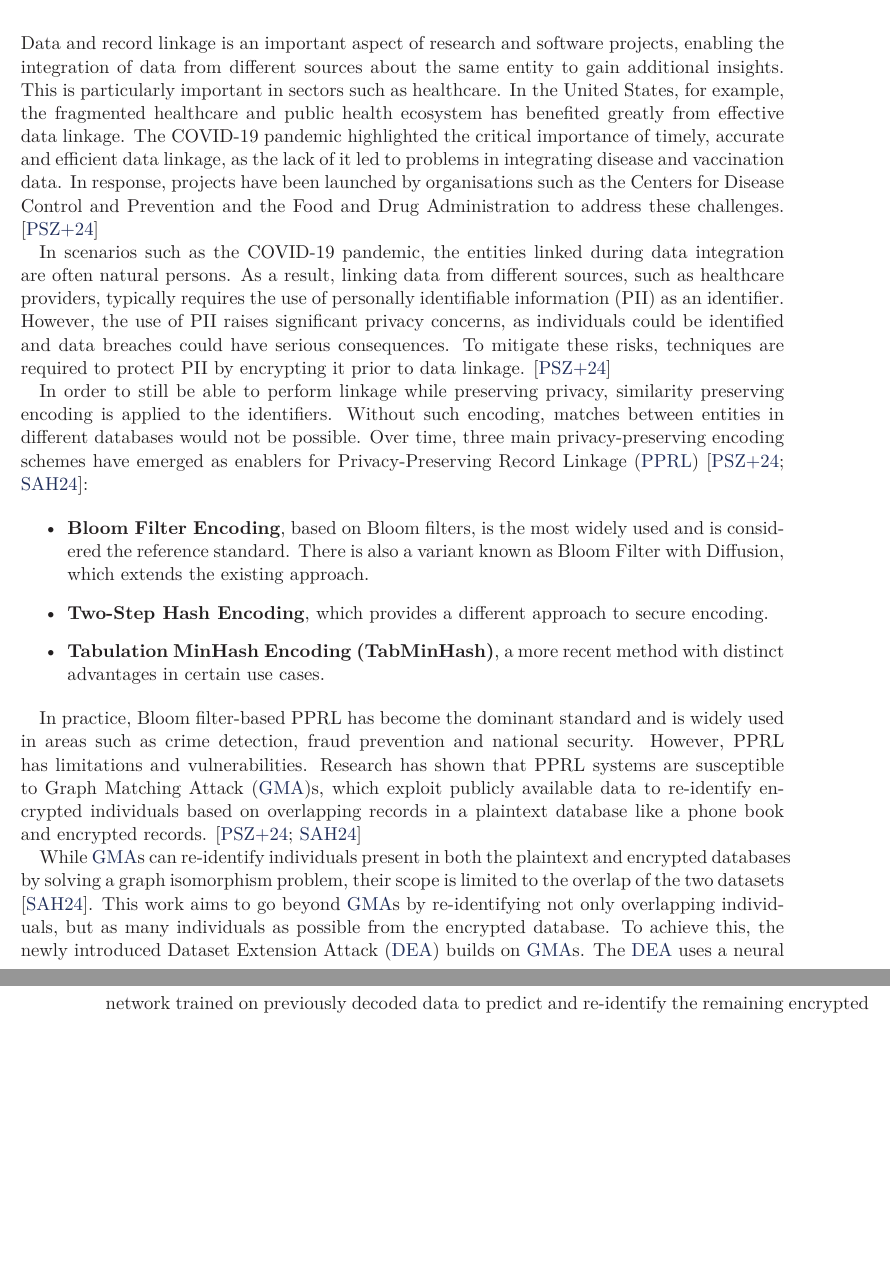
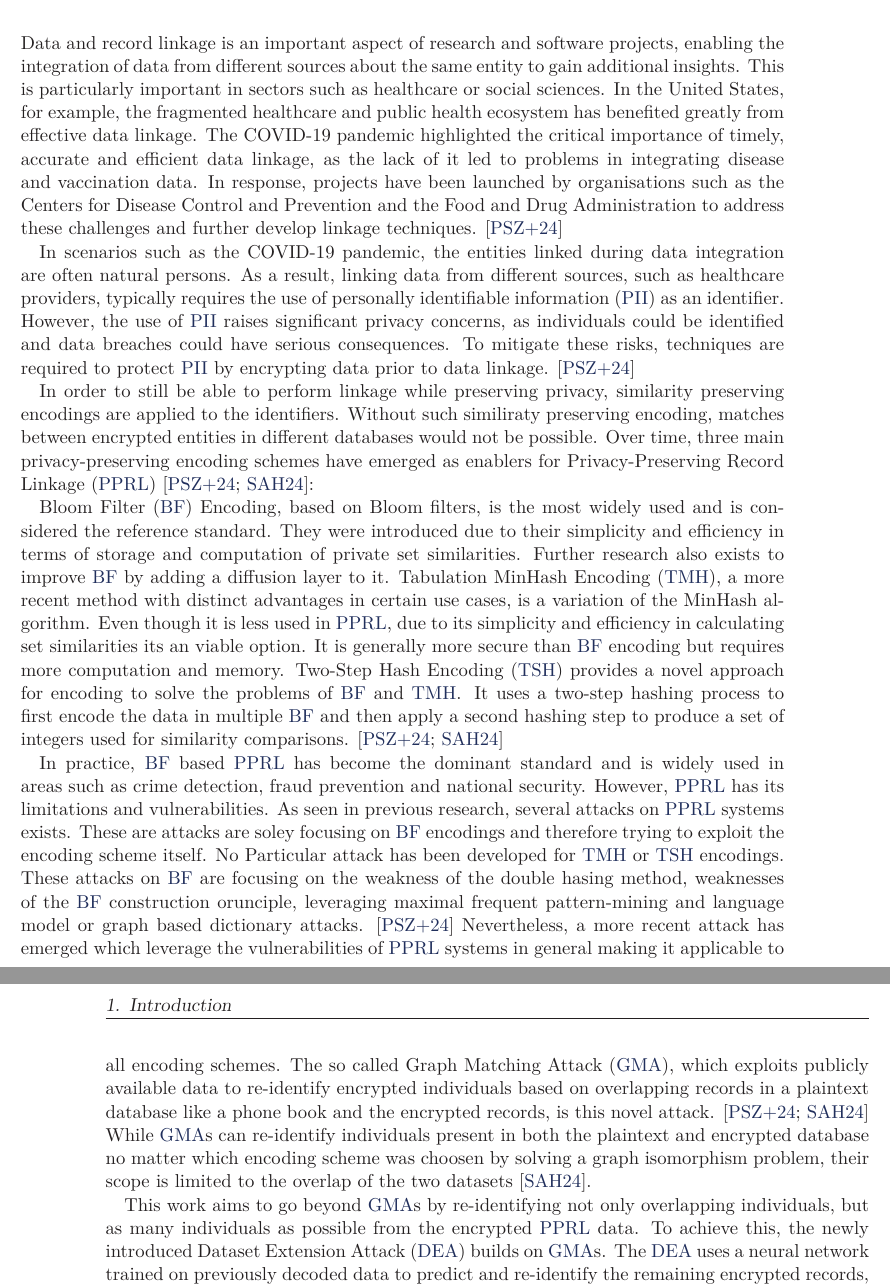
Before and after one commit to marcelmildenberger/dataset-extension-attack-thesis, a LaTeX thesis (main.tex, which reads chapters/intro.tex, frontmatter/acronyms.tex): two parts of pages 17 and 18 of 33, joined at a grey line, cut so that both start at the same text, the shorter picture padded with empty space. Compiled offline with XeLaTeX.

Commit message:
session 06.02

```diff
--- a/chapters/intro.tex
+++ b/chapters/intro.tex
@@ -11,35 +11,44 @@
 % Introduce the concept of Graph Matching Attacks (GMAs) and the more advanced Dataset Extension Attacks (DEAs)
 % State the objective of your thesis: to investigate the vulnerabilities of PPRL systems to DEAs and improve attack techniques using neural networks
 Data and record linkage is an important aspect of research and software projects, enabling the integration of data from different sources about the same entity to gain additional insights.
-This is particularly important in sectors such as healthcare.
+This is particularly important in sectors such as healthcare or social sciences.
 In the United States, for example, the fragmented healthcare and public health ecosystem has benefited greatly from effective data linkage.
 The COVID-19 pandemic highlighted the critical importance of timely, accurate and efficient data linkage, as the lack of it led to problems in integrating disease and vaccination data.
-In response, projects have been launched by organisations such as the Centers for Disease Control and Prevention and the Food and Drug Administration to address these challenges. \cite{pathak2024}
+In response, projects have been launched by organisations such as the Centers for Disease Control and Prevention and the Food and Drug Administration to address these challenges and further develop linkage techniques. \cite{vidanage2024}
 
 In scenarios such as the COVID-19 pandemic, the entities linked during data integration are often natural persons.
-As a result, linking data from different sources, such as healthcare providers, typically requires the use of personally identifiable information (PII) as an identifier.
-However, the use of PII raises significant privacy concerns, as individuals could be identified and data breaches could have serious consequences.
-To mitigate these risks, techniques are required to protect PII by encrypting it prior to data linkage. \cite{pathak2024}
+As a result, linking data from different sources, such as healthcare providers, typically requires the use of \ac{pii} as an identifier.
+However, the use of \ac{pii} raises significant privacy concerns, as individuals could be identified and data breaches could have serious consequences.
+To mitigate these risks, techniques are required to protect \ac{pii} by encrypting data prior to data linkage. \cite{vidanage2024}
 
-In order to still be able to perform linkage while preserving privacy, similarity preserving encoding is applied to the identifiers.
-Without such encoding, matches between entities in different databases would not be possible.
-Over time, three main privacy-preserving encoding schemes have emerged as enablers for \ac{pprl} \cite{pathak2024, schaefer2024}:
+In order to still be able to perform linkage while preserving privacy, similarity preserving encodings are applied to the identifiers.
+Without such similiraty preserving encoding, matches between encrypted entities in different databases would not be possible.
+Over time, three main privacy-preserving encoding schemes have emerged as enablers for \ac{pprl} \cite{vidanage2024, schaefer2024}:
 
-\begin{itemize}
-    \item \textbf{Bloom Filter Encoding},  based on Bloom filters, is the most widely used and is considered the reference standard.
-    There is also a variant known as Bloom Filter with Diffusion, which extends the existing approach.
-    \item \textbf{Two-Step Hash Encoding}, which provides a different approach to secure encoding.
-    %Based on....
-    \item \textbf{Tabulation MinHash Encoding (TabMinHash)}, a more recent method with distinct advantages in certain use cases.
-    %Like ....
-\end{itemize}
+%DeppL
+\ac{bf} Encoding, based on Bloom filters, is the most widely used and is considered the reference standard.
+They were introduced due to their simplicity and efficiency in terms of storage and computation of private set similarities.
+Further research also exists to improve \ac{bf} by adding a diffusion layer to it.  % Cite Armknecht
+\ac{tmh}, a more recent method with distinct advantages in certain use cases, is a variation of the MinHash algorithm.
+Even though it is less used in \ac{pprl}, due to its simplicity and efficiency in calculating set similarities its an viable option.
+It is generally more secure than \ac{bf} encoding but requires more computation and memory.
+\ac{tsh} provides a novel approach for encoding to solve the problems of \ac{bf} and \ac{tmh}.
+It uses a two-step hashing process to first encode the data in multiple \ac{bf} and then apply a second hashing step to produce a set of integers used for similarity comparisons.
+\cite{vidanage2024, schaefer2024}
 
-In practice, Bloom filter-based PPRL has become the dominant standard and is widely used in areas such as crime detection, fraud prevention and national security.
-However, PPRL has limitations and vulnerabilities.
-Research has shown that PPRL systems are susceptible to \ac{gma}s, which exploit publicly available data to re-identify encrypted individuals based on overlapping records in a plaintext database like a phone book and encrypted records. \cite{pathak2024, schaefer2024}
+%DeepL
+In practice, \ac{bf} based \ac{pprl} has become the dominant standard and is widely used in areas such as crime detection, fraud prevention and national security.
+However, \ac{pprl} has its limitations and vulnerabilities.
+As seen in previous research, several attacks on \ac{pprl} systems exists.
+These are attacks are soley focusing on \ac{bf} encodings and therefore trying to exploit the encoding scheme itself.
+No Particular attack has been developed for \ac{tmh} or \ac{tsh} encodings.
+These attacks on \ac{bf} are focusing on the weakness of the double hasing method, weaknesses of the \ac{bf} construction orunciple, leveraging maximal frequent pattern-mining and language model or graph based dictionary attacks. \cite{vidanage2024}
+Nevertheless, a more recent attack has emerged which leverage the vulnerabilities of \ac{pprl} systems in general making it applicable to all encoding schemes.
+The so called \ac{gma}, which exploits publicly available data to re-identify encrypted individuals based on overlapping records in a plaintext database like a phone book and the encrypted records, is this novel attack. \cite{vidanage2024, schaefer2024}
+While \ac{gma}s can re-identify individuals present in both the plaintext and encrypted database no matter which encoding scheme was choosen by solving a graph isomorphism problem, their scope is limited to the overlap of the two datasets \cite{schaefer2024}.
 
-While \ac{gma}s can re-identify individuals present in both the plaintext and encrypted databases by solving a graph isomorphism problem, their scope is limited to the overlap of the two datasets \cite{schaefer2024}.
-This work aims to go beyond \ac{gma}s by re-identifying not only overlapping individuals, but as many individuals as possible from the encrypted database.
+%DeepL
+This work aims to go beyond \ac{gma}s by re-identifying not only overlapping individuals, but as many individuals as possible from the encrypted \ac{pprl} data.
 To achieve this, the newly introduced \ac{dea} builds on \ac{gma}s.
 The \ac{dea} uses a neural network trained on previously decoded data to predict and re-identify the remaining encrypted records, significantly extending the scope and effectiveness of the attack.
 
--- a/frontmatter/acronyms.tex
+++ b/frontmatter/acronyms.tex
@@ -33,6 +33,26 @@
 \DeclareAcronym{ai}{%
   short = {AI},
   long  = {Artifical Intelligence},
+}
+
+\DeclareAcronym{pii}{%
+  short = {PII},
+  long  = {personally identifiable information},
+}
+
+\DeclareAcronym{bf}{%
+  short = {BF},
+  long  = {Bloom Filter},
+}
+
+\DeclareAcronym{tmh}{%
+  short = {TMH},
+  long  = {Tabulation MinHash Encoding},
+}
+
+\DeclareAcronym{tsh}{%
+  short = {TSH},
+  long  = {Two-Step Hash Encoding},
 }
 
 %\DeclareAcronym{ID}{%
@@ -72,11 +92,3 @@
 %  index = {},                % Overwrite automatic index entry with this one
 %  index-cmd = {},            % Set an individual index creating command here, should take one mandatory argument
 %}
-
-\DeclareAcronym{rssi}{%
-  short = {RSSI},
-  long  = {Received Signal Strength Indicator},
-  short-indefinite   = {an},
-  short-plural       = {},
-  long-plural        = {}
-}
```
Also changed, not shown: bibliography.bib (+1 -1 lines), chapters/background.tex (+1 -1 lines), main.pdf, chapters/intro.tex (3 more changed lines), frontmatter/acronyms.tex (2 more changed lines).
